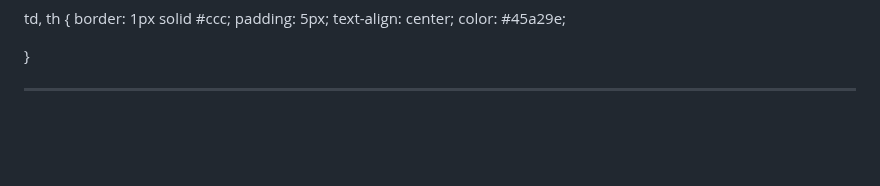
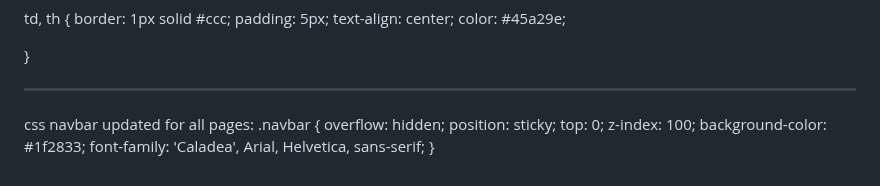
Before and after one commit to dan-997/hackaton-G8, a Markdown page: README.md, the part around the change. GitHub-like rendering; blank space fills up the shorter version.

Commit message:
Update README.md
navbar sticky

```diff
--- a/README.md
+++ b/README.md
@@ -1496,3 +1496,13 @@ td, th {
 }
 
 --------------------------------------------------
+
+css navbar updated for all pages:
+.navbar {
+    overflow: hidden;
+    position: sticky;
+    top: 0;
+    z-index: 100;
+    background-color: #1f2833;
+    font-family: 'Caladea', Arial, Helvetica, sans-serif;
+}
```
